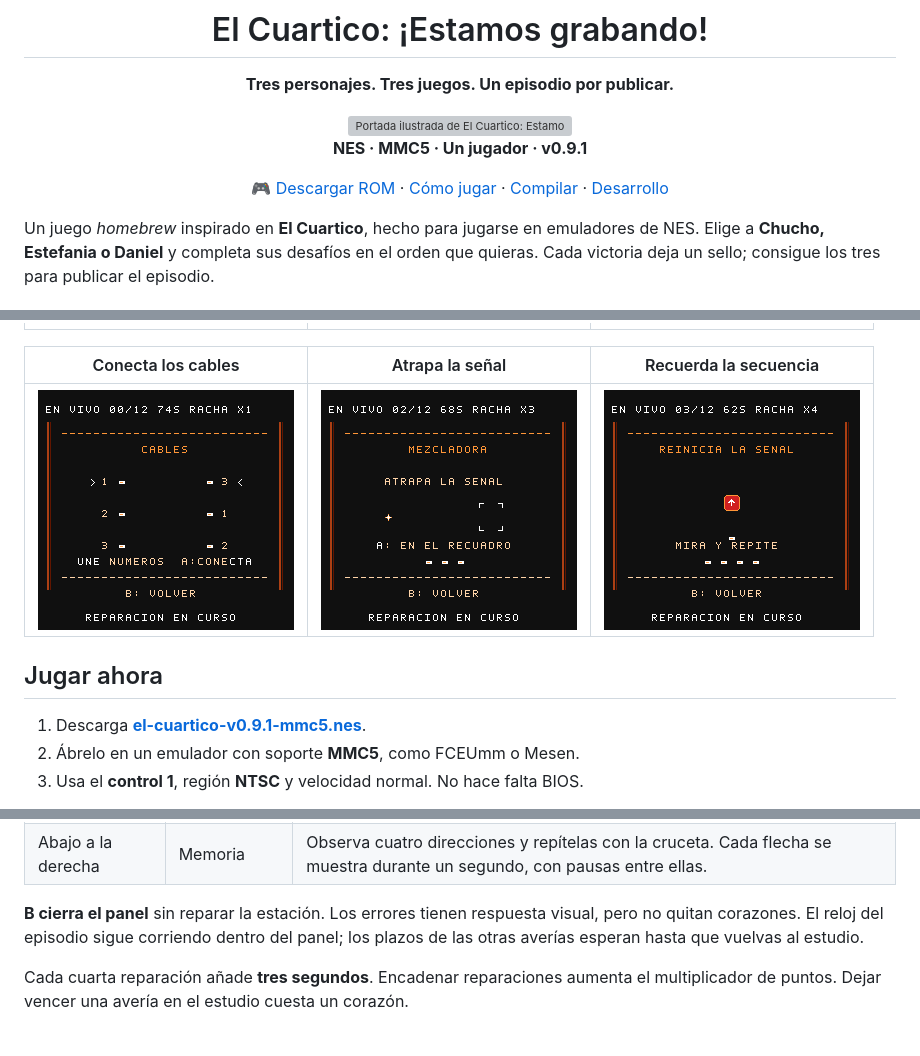
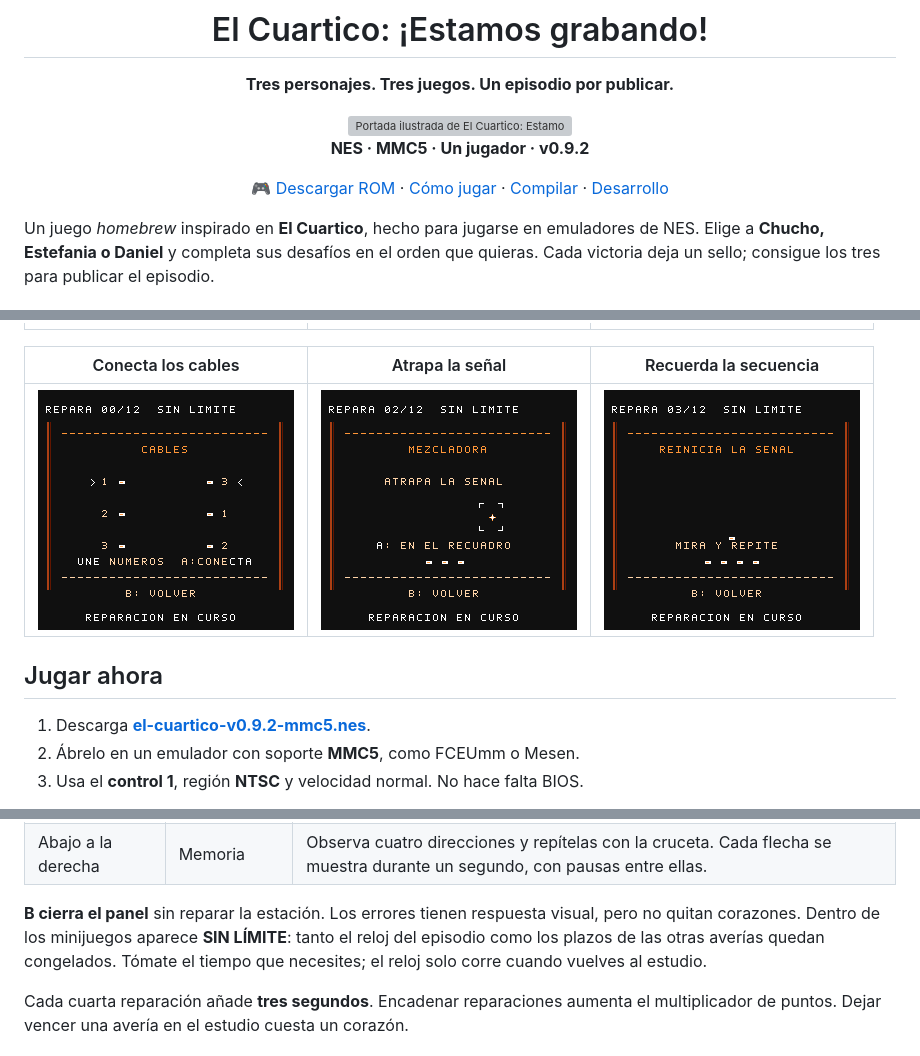
Before and after one commit to Reston/el-cuartico-nes, a Markdown page: README.md, 3 parts joined by grey strips. GitHub-like rendering; pictures changed too: docs/media/cables.png, docs/media/memoria.png, docs/media/mezcladora.png; grey boxes are pictures that could not be loaded.

Commit message:
Pausa el reloj de Chucho durante las reparaciones

```diff
--- a/README.md
+++ b/README.md
@@ -6,5 +6,5 @@
 
 <img src="docs/media/portada.png" alt="Portada ilustrada de El Cuartico: Estamos grabando" width="260">
 
-**NES · MMC5 · Un jugador · v0.9.1**
+**NES · MMC5 · Un jugador · v0.9.2**
 
@@ -28,7 +28,7 @@ que quieras. Cada victoria deja un sello; consigue los tres para publicar el epi
 
 ## Jugar ahora
 
-1. Descarga [**el-cuartico-v0.9.1-mmc5.nes**](https://raw.githubusercontent.com/Reston/el-cuartico-nes/main/dist/el-cuartico-v0.9.1-mmc5.nes).
+1. Descarga [**el-cuartico-v0.9.2-mmc5.nes**](https://raw.githubusercontent.com/Reston/el-cuartico-nes/main/dist/el-cuartico-v0.9.2-mmc5.nes).
 2. Ábrelo en un emulador con soporte **MMC5**, como FCEUmm o Mesen.
 3. Usa el **control 1**, región **NTSC** y velocidad normal. No hace falta BIOS.
 
@@ -66,8 +66,9 @@ su minijuego. **B** permite correr cuando el indicador está listo.
 | Abajo a la derecha | Memoria | Observa cuatro direcciones y repítelas con la cruceta. Cada flecha se muestra durante un segundo, con pausas entre ellas. |
 
 **B cierra el panel** sin reparar la estación. Los errores tienen respuesta visual,
-pero no quitan corazones. El reloj del episodio sigue corriendo dentro del panel;
-los plazos de las otras averías esperan hasta que vuelvas al estudio.
+pero no quitan corazones. Dentro de los minijuegos aparece **SIN LÍMITE**: tanto
+el reloj del episodio como los plazos de las otras averías quedan congelados.
+Tómate el tiempo que necesites; el reloj solo corre cuando vuelves al estudio.
 
 Cada cuarta reparación añade **tres segundos**. Encadenar reparaciones aumenta el
 multiplicador de puntos. Dejar vencer una avería en el estudio cuesta un corazón.
```
Also changed, not shown: other parts of README.md (+1 -1 lines), docs/DESARROLLO.md (+7 -0 lines), 7 other files.
